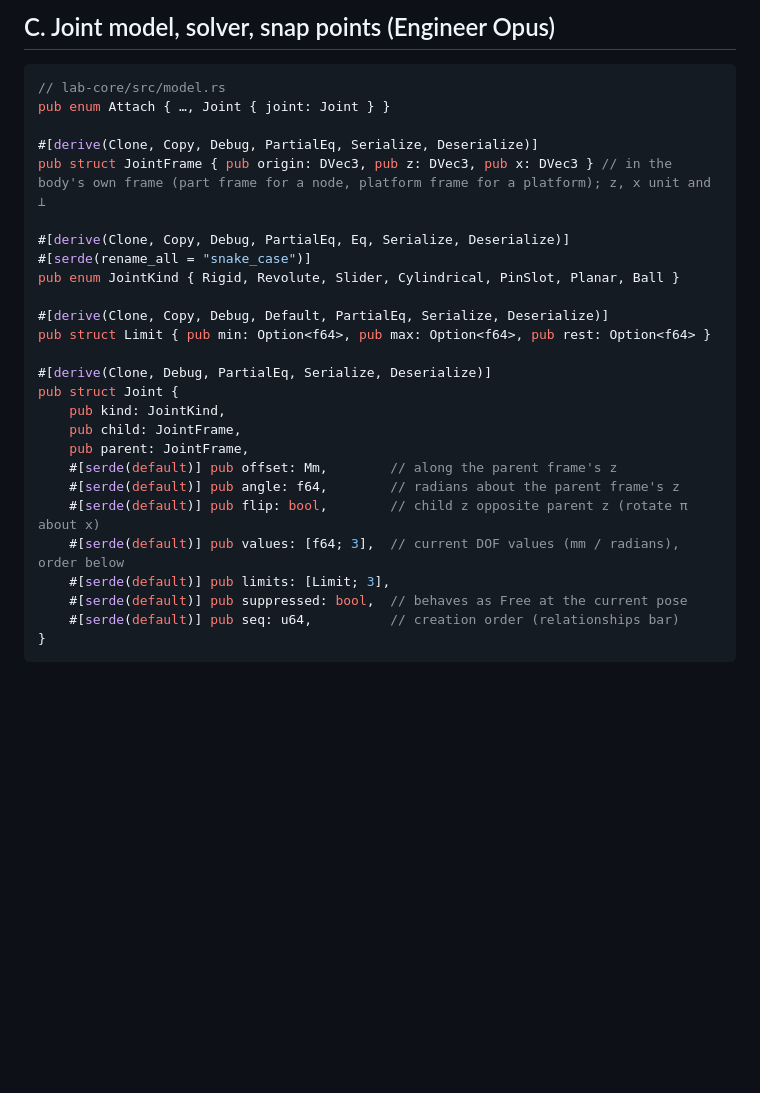
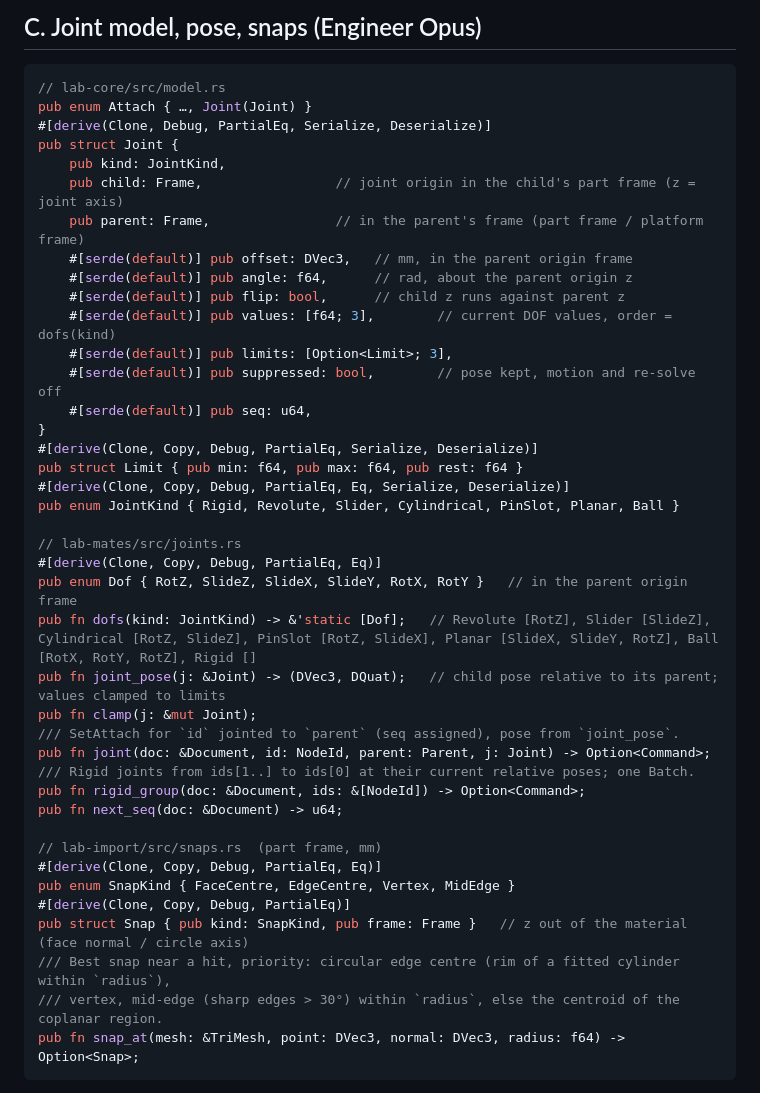
Before and after one commit to narongrit1053/QOR-Quantum-Optics-Room, a Markdown page: docs/M9-PLAN.md, the part around one of its changes. Rendered like a GitHub page; blank space fills up the shorter version.

Commit message:
Revert duplicate POLA-124 plan (418815d); POLA-125's M9 plan stands
Co-Authored-By: Claude Opus 5.5 <noreply@anthropic.com>

````diff
--- a/docs/M9-PLAN.md
+++ b/docs/M9-PLAN.md
@@ -68,31 +96,45 @@ Same-stage tasks own disjoint files. Shared rows (`ACTIONS`, the controller `mat
 
-## C. Joint model, solver, snap points (Engineer Opus)
+## C. Joint model, pose, snaps (Engineer Opus)
 
 ```rust
 // lab-core/src/model.rs
-pub enum Attach { …, Joint { joint: Joint } }
-
-#[derive(Clone, Copy, Debug, PartialEq, Serialize, Deserialize)]
-pub struct JointFrame { pub origin: DVec3, pub z: DVec3, pub x: DVec3 } // in the body's own frame (part frame for a node, platform frame for a platform); z, x unit and ⟂
-
-#[derive(Clone, Copy, Debug, PartialEq, Eq, Serialize, Deserialize)]
-#[serde(rename_all = "snake_case")]
-pub enum JointKind { Rigid, Revolute, Slider, Cylindrical, PinSlot, Planar, Ball }
-
-#[derive(Clone, Copy, Debug, Default, PartialEq, Serialize, Deserialize)]
-pub struct Limit { pub min: Option<f64>, pub max: Option<f64>, pub rest: Option<f64> }
-
+pub enum Attach { …, Joint(Joint) }
 #[derive(Clone, Debug, PartialEq, Serialize, Deserialize)]
 pub struct Joint {
     pub kind: JointKind,
-    pub child: JointFrame,
-    pub parent: JointFrame,
-    #[serde(default)] pub offset: Mm,        // along the parent frame's z
-    #[serde(default)] pub angle: f64,        // radians about the parent frame's z
-    #[serde(default)] pub flip: bool,        // child z opposite parent z (rotate π about x)
-    #[serde(default)] pub values: [f64; 3],  // current DOF values (mm / radians), order below
-    #[serde(default)] pub limits: [Limit; 3],
-    #[serde(default)] pub suppressed: bool,  // behaves as Free at the current pose
-    #[serde(default)] pub seq: u64,          // creation order (relationships bar)
+    pub child: Frame,                 // joint origin in the child's part frame (z = joint axis)
+    pub parent: Frame,                // in the parent's frame (part frame / platform frame)
+    #[serde(default)] pub offset: DVec3,   // mm, in the parent origin frame
+    #[serde(default)] pub angle: f64,      // rad, about the parent origin z
+    #[serde(default)] pub flip: bool,      // child z runs against parent z
+    #[serde(default)] pub values: [f64; 3],        // current DOF values, order = dofs(kind)
+    #[serde(default)] pub limits: [Option<Limit>; 3],
+    #[serde(default)] pub suppressed: bool,        // pose kept, motion and re-solve off
+    #[serde(default)] pub seq: u64,
 }
+#[derive(Clone, Copy, Debug, PartialEq, Serialize, Deserialize)]
+pub struct Limit { pub min: f64, pub max: f64, pub rest: f64 }
+#[derive(Clone, Copy, Debug, PartialEq, Eq, Serialize, Deserialize)]
+pub enum JointKind { Rigid, Revolute, Slider, Cylindrical, PinSlot, Planar, Ball }
+
+// lab-mates/src/joints.rs
+#[derive(Clone, Copy, Debug, PartialEq, Eq)]
+pub enum Dof { RotZ, SlideZ, SlideX, SlideY, RotX, RotY }   // in the parent origin frame
+pub fn dofs(kind: JointKind) -> &'static [Dof];   // Revolute [RotZ], Slider [SlideZ], Cylindrical [RotZ, SlideZ], PinSlot [RotZ, SlideX], Planar [SlideX, SlideY, RotZ], Ball [RotX, RotY, RotZ], Rigid []
+pub fn joint_pose(j: &Joint) -> (DVec3, DQuat);   // child pose relative to its parent; values clamped to limits
+pub fn clamp(j: &mut Joint);
+/// SetAttach for `id` jointed to `parent` (seq assigned), pose from `joint_pose`.
+pub fn joint(doc: &Document, id: NodeId, parent: Parent, j: Joint) -> Option<Command>;
+/// Rigid joints from ids[1..] to ids[0] at their current relative poses; one Batch.
+pub fn rigid_group(doc: &Document, ids: &[NodeId]) -> Option<Command>;
+pub fn next_seq(doc: &Document) -> u64;
+
+// lab-import/src/snaps.rs  (part frame, mm)
+#[derive(Clone, Copy, Debug, PartialEq, Eq)]
+pub enum SnapKind { FaceCentre, EdgeCentre, Vertex, MidEdge }
+#[derive(Clone, Copy, Debug, PartialEq)]
+pub struct Snap { pub kind: SnapKind, pub frame: Frame }   // z out of the material (face normal / circle axis)
+/// Best snap near a hit, priority: circular edge centre (rim of a fitted cylinder within `radius`),
+/// vertex, mid-edge (sharp edges > 30°) within `radius`, else the centroid of the coplanar region.
+pub fn snap_at(mesh: &TriMesh, point: DVec3, normal: DVec3, radius: f64) -> Option<Snap>;
 ```
````
Also changed, not shown: other parts of docs/M9-PLAN.md (+125 -122 lines).
